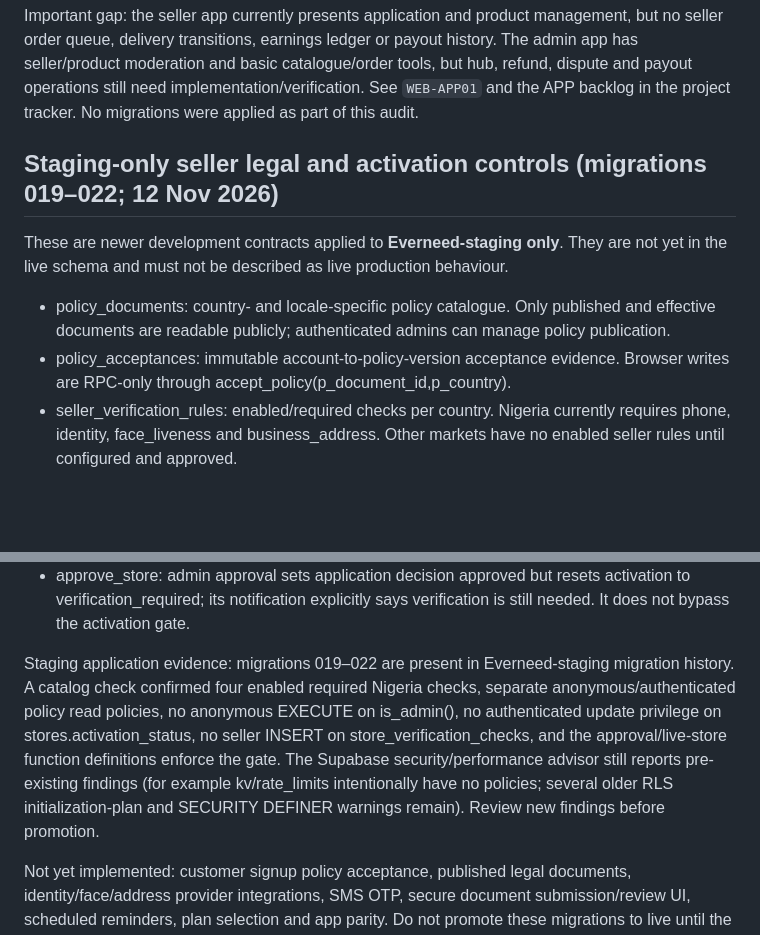
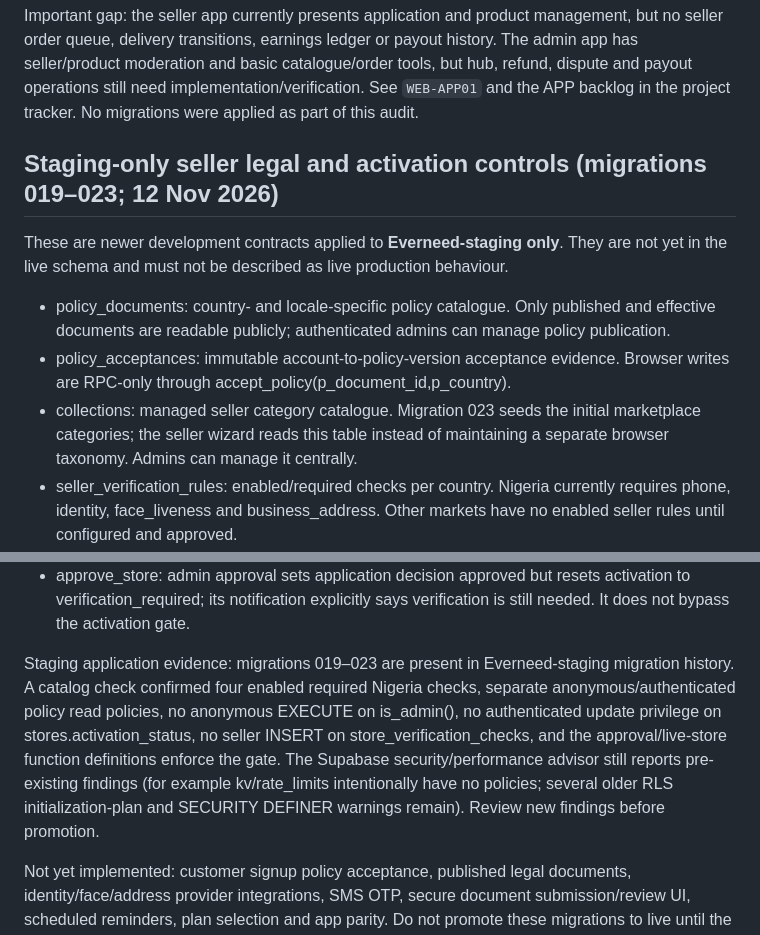
Before and after one commit to Connexa-hub/Everneed, a Markdown page: docs/WORKFLOW/DB_CONTRACT.md, 2 parts joined by grey strips. Drawn GitHub-style; blank space fills up the shorter version.

Commit message:
docs: document managed seller category catalogue

```diff
--- a/docs/WORKFLOW/DB_CONTRACT.md
+++ b/docs/WORKFLOW/DB_CONTRACT.md
@@ -34,12 +34,13 @@ The app is a Capacitor wrapper generated by CI from the root `index.html` and `j
 Important gap: the seller app currently presents application and product management, but no seller order queue, delivery transitions, earnings ledger or payout history. The admin app has seller/product moderation and basic catalogue/order tools, but hub, refund, dispute and payout operations still need implementation/verification. See `WEB-APP01` and the APP backlog in the project tracker. No migrations were applied as part of this audit.
 
 
-## Staging-only seller legal and activation controls (migrations 019–022; 12 Nov 2026)
+## Staging-only seller legal and activation controls (migrations 019–023; 12 Nov 2026)
 
 These are newer development contracts applied to **Everneed-staging only**. They are not yet in the live schema and must not be described as live production behaviour.
 
 - policy_documents: country- and locale-specific policy catalogue. Only published and effective documents are readable publicly; authenticated admins can manage policy publication.
 - policy_acceptances: immutable account-to-policy-version acceptance evidence. Browser writes are RPC-only through accept_policy(p_document_id,p_country).
+- collections: managed seller category catalogue. Migration 023 seeds the initial marketplace categories; the seller wizard reads this table instead of maintaining a separate browser taxonomy. Admins can manage it centrally.
 - seller_verification_rules: enabled/required checks per country. Nigeria currently requires phone, identity, face_liveness and business_address. Other markets have no enabled seller rules until configured and approved.
 - store_verification_checks: private per-store verification state. Seller can read their own status; only trusted service/provider workflows can write outcomes. No client-side “verified” flag is accepted.
 - seller_verification_reminder_state: seven-day per-store/check reminder cooldown to avoid repeated notifications.
@@ -49,7 +50,7 @@ These are newer development contracts applied to **Everneed-staging only**. They
 - submit_store(p_store): staging override requires explicit acceptance of the latest effective published English regional seller_terms, seller_privacy, marketplace_rules and returns_refunds documents before application submission. Migration 022 closes the stale-version acceptance gap.
 - approve_store: admin approval sets application decision approved but resets activation to verification_required; its notification explicitly says verification is still needed. It does not bypass the activation gate.
 
-Staging application evidence: migrations 019–022 are present in Everneed-staging migration history. A catalog check confirmed four enabled required Nigeria checks, separate anonymous/authenticated policy read policies, no anonymous EXECUTE on is_admin(), no authenticated update privilege on stores.activation_status, no seller INSERT on store_verification_checks, and the approval/live-store function definitions enforce the gate. The Supabase security/performance advisor still reports pre-existing findings (for example kv/rate_limits intentionally have no policies; several older RLS initialization-plan and SECURITY DEFINER warnings remain). Review new findings before promotion.
+Staging application evidence: migrations 019–023 are present in Everneed-staging migration history. A catalog check confirmed four enabled required Nigeria checks, separate anonymous/authenticated policy read policies, no anonymous EXECUTE on is_admin(), no authenticated update privilege on stores.activation_status, no seller INSERT on store_verification_checks, and the approval/live-store function definitions enforce the gate. The Supabase security/performance advisor still reports pre-existing findings (for example kv/rate_limits intentionally have no policies; several older RLS initialization-plan and SECURITY DEFINER warnings remain). Review new findings before promotion.
 
 Not yet implemented: customer signup policy acceptance, published legal documents, identity/face/address provider integrations, SMS OTP, secure document submission/review UI, scheduled reminders, plan selection and app parity. Do not promote these migrations to live until the full review and staging tests pass.
 
```
